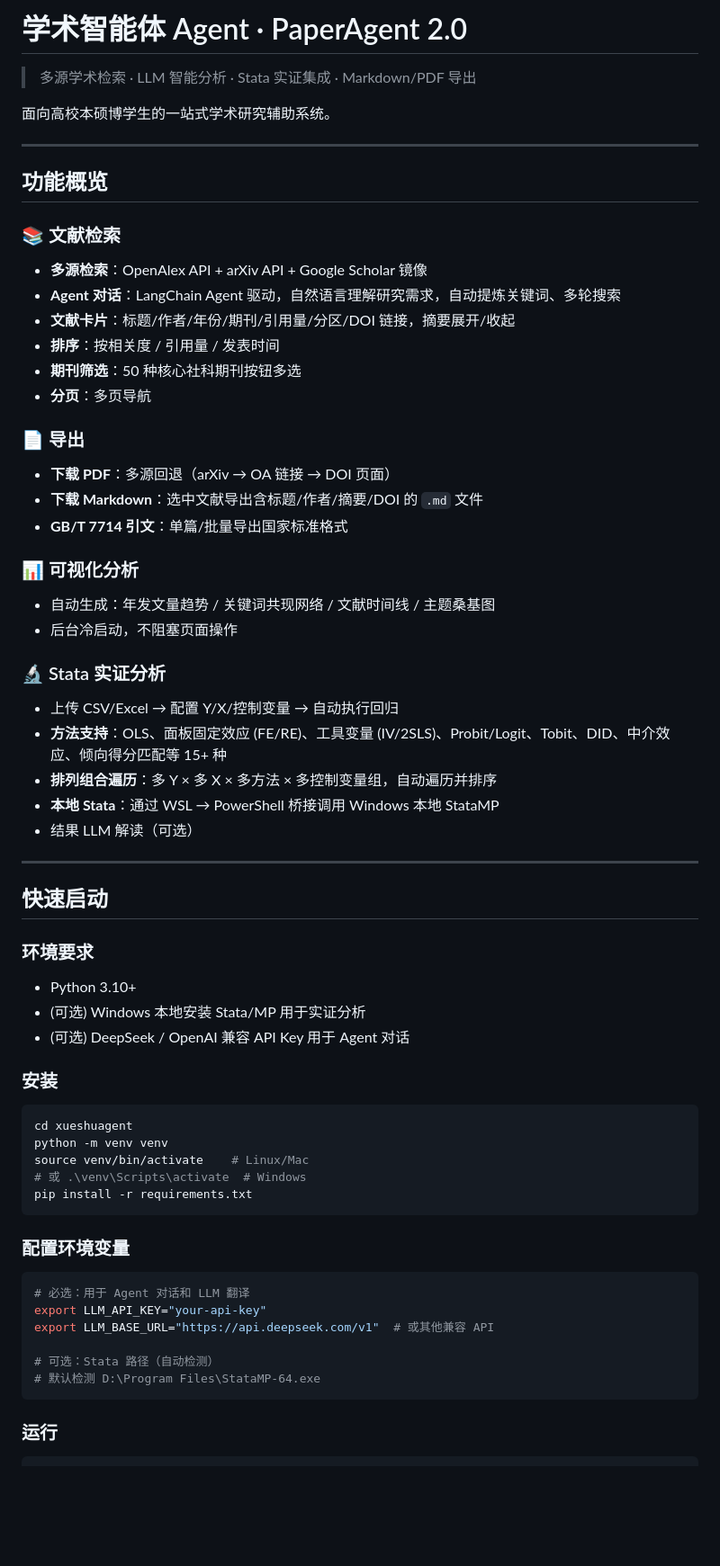
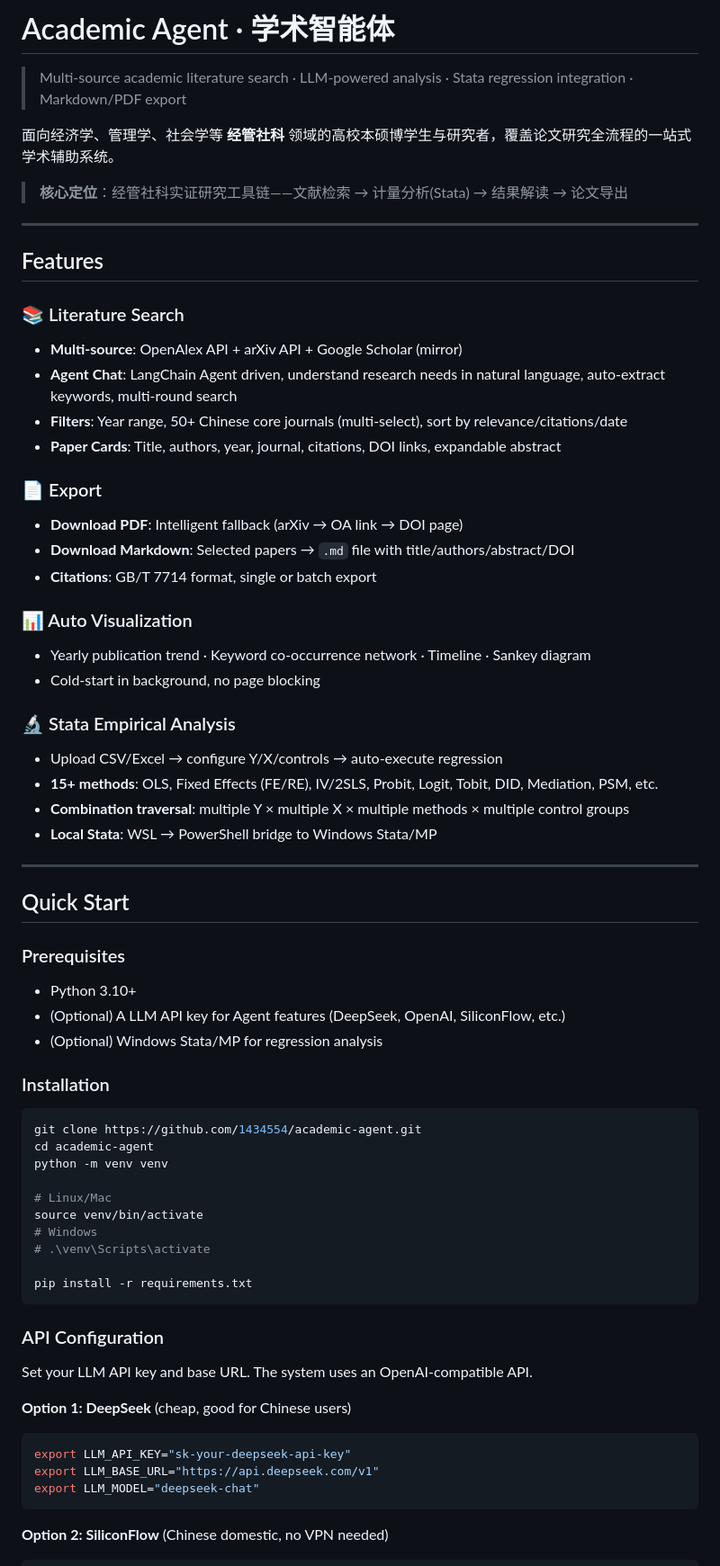
Before and after one commit to Fu-uan/academic-agent, a Markdown page: README.md, the part around one of its changes. Shown at 90% size. Drawn GitHub-style; blank space fills up the shorter version.

````diff
--- a/README.md
+++ b/README.md
@@ -1,67 +1,72 @@
-# 学术智能体 Agent · PaperAgent 2.0
+# Academic Agent · 学术智能体
 
-> 多源学术检索 · LLM 智能分析 · Stata 实证集成 · Markdown/PDF 导出
+> Multi-source academic literature search · LLM-powered analysis · Stata regression integration · Markdown/PDF export
 
-面向高校本硕博学生的一站式学术研究辅助系统。
+面向经济学、管理学、社会学等 **经管社科** 领域的高校本硕博学生与研究者，覆盖论文研究全流程的一站式学术辅助系统。
+
+> **核心定位**：经管社科实证研究工具链——文献检索 → 计量分析(Stata) → 结果解读 → 论文导出
 
 ---
 
-## 功能概览
+## Features
 
-### 📚 文献检索
-- **多源检索**：OpenAlex API + arXiv API + Google Scholar 镜像
-- **Agent 对话**：LangChain Agent 驱动，自然语言理解研究需求，自动提炼关键词、多轮搜索
-- **文献卡片**：标题/作者/年份/期刊/引用量/分区/DOI 链接，摘要展开/收起
-- **排序**：按相关度 / 引用量 / 发表时间
-- **期刊筛选**：50 种核心社科期刊按钮多选
-- **分页**：多页导航
+### 📚 Literature Search
+- **Multi-source**: OpenAlex API + arXiv API + Google Scholar (mirror)
+- **Agent Chat**: LangChain Agent driven, understand research needs in natural language, auto-extract keywords, multi-round search
+- **Filters**: Year range, 50+ Chinese core journals (multi-select), sort by relevance/citations/date
+- **Paper Cards**: Title, authors, year, journal, citations, DOI links, expandable abstract
 
-### 📄 导出
-- **下载 PDF**：多源回退（arXiv → OA 链接 → DOI 页面）
-- **下载 Markdown**：选中文献导出含标题/作者/摘要/DOI 的 `.md` 文件
-- **GB/T 7714 引文**：单篇/批量导出国家标准格式
+### 📄 Export
+- **Download PDF**: Intelligent fallback (arXiv → OA link → DOI page)
+- **Download Markdown**: Selected papers → `.md` file with title/authors/abstract/DOI
+- **Citations**: GB/T 7714 format, single or batch export
 
-### 📊 可视化分析
-- 自动生成：年发文量趋势 / 关键词共现网络 / 文献时间线 / 主题桑基图
-- 后台冷启动，不阻塞页面操作
+### 📊 Auto Visualization
+- Yearly publication trend · Keyword co-occurrence network · Timeline · Sankey diagram
+- Cold-start in background, no page blocking
 
-### 🔬 Stata 实证分析
-- 上传 CSV/Excel → 配置 Y/X/控制变量 → 自动执行回归
-- **方法支持**：OLS、面板固定效应 (FE/RE)、工具变量 (IV/2SLS)、Probit/Logit、Tobit、DID、中介效应、倾向得分匹配等 15+ 种
-- **排列组合遍历**：多 Y × 多 X × 多方法 × 多控制变量组，自动遍历并排序
-- **本地 Stata**：通过 WSL → PowerShell 桥接调用 Windows 本地 StataMP
-- 结果 LLM 解读（可选）
+### 🔬 Stata Empirical Analysis
+- Upload CSV/Excel → configure Y/X/controls → auto-execute regression
+- **15+ methods**: OLS, Fixed Effects (FE/RE), IV/2SLS, Probit, Logit, Tobit, DID, Mediation, PSM, etc.
+- **Combination traversal**: multiple Y × multiple X × multiple methods × multiple control groups
+- **Local Stata**: WSL → PowerShell bridge to Windows Stata/MP
 
 ---
 
-## 快速启动
+## Quick Start
 
-### 环境要求
+### Prerequisites
 - Python 3.10+
-- (可选) Windows 本地安装 Stata/MP 用于实证分析
-- (可选) DeepSeek / OpenAI 兼容 API Key 用于 Agent 对话
+- (Optional) A LLM API key for Agent features (DeepSeek, OpenAI, SiliconFlow, etc.)
+- (Optional) Windows Stata/MP for regression analysis
 
-### 安装
+### Installation
 
 ```bash
-cd xueshuagent
+git clone https://github.com/1434554/academic-agent.git
+cd academic-agent
 python -m venv venv
-source venv/bin/activate    # Linux/Mac
-# 或 .\venv\Scripts\activate  # Windows
+
+# Linux/Mac
+source venv/bin/activate
+# Windows
+# .\venv\Scripts\activate
+
 pip install -r requirements.txt
 ```
 
-### 配置环境变量
+### API Configuration
+
+Set your LLM API key and base URL. The system uses an OpenAI-compatible API.
+
+**Option 1: DeepSeek** (cheap, good for Chinese users)
 
 ```bash
-# 必选：用于 Agent 对话和 LLM 翻译
-export LLM_API_KEY="your-api-key"
-export LLM_BASE_URL="https://api.deepseek.com/v1"  # 或其他兼容 API
-
-# 可选：Stata 路径（自动检测）
-# 默认检测 D:\Program Files\StataMP-64.exe
+export LLM_API_KEY="sk-your-deepseek-api-key"
+export LLM_BASE_URL="https://api.deepseek.com/v1"
+export LLM_MODEL="deepseek-chat"
 ```
 
-### 运行
+**Option 2: SiliconFlow** (Chinese domestic, no VPN needed)
 
 ```bash
````
Also changed, not shown: other parts of README.md (+51 -39 lines).
